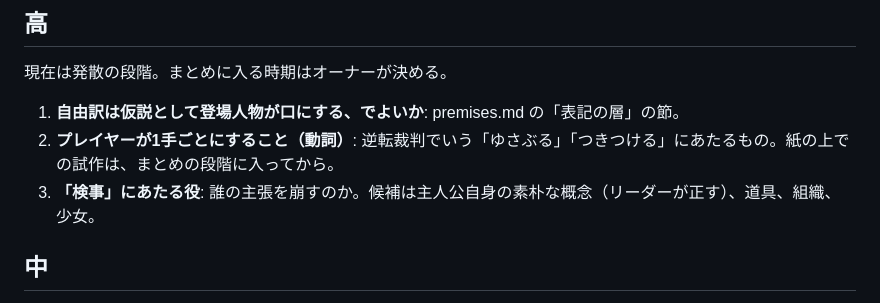
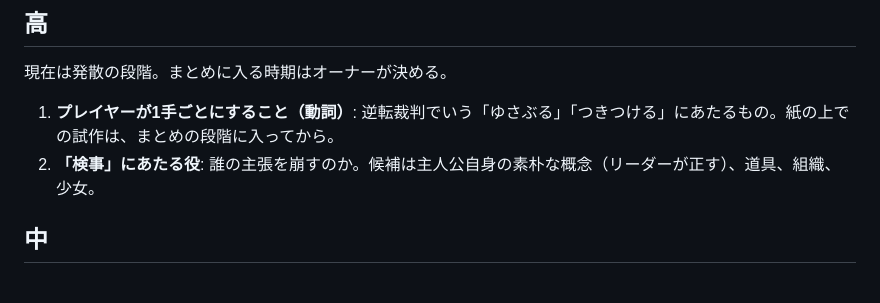
Before and after one commit to konumatakaki/hjartablod-ormsins, a Markdown page: docs/open-questions.md, the part around the change. GitHub-like rendering.

```diff
--- a/docs/open-questions.md
+++ b/docs/open-questions.md
@@ -6,9 +6,8 @@
 
 現在は発散の段階。まとめに入る時期はオーナーが決める。
 
-1. **自由訳は仮説として登場人物が口にする、でよいか**: premises.md の「表記の層」の節。
-2. **プレイヤーが1手ごとにすること（動詞）**: 逆転裁判でいう「ゆさぶる」「つきつける」にあたるもの。紙の上での試作は、まとめの段階に入ってから。
-3. **「検事」にあたる役**: 誰の主張を崩すのか。候補は主人公自身の素朴な概念（リーダーが正す）、道具、組織、少女。
+1. **プレイヤーが1手ごとにすること（動詞）**: 逆転裁判でいう「ゆさぶる」「つきつける」にあたるもの。紙の上での試作は、まとめの段階に入ってから。
+2. **「検事」にあたる役**: 誰の主張を崩すのか。候補は主人公自身の素朴な概念（リーダーが正す）、道具、組織、少女。
 
 ## 中
 
```
Also changed, not shown: docs/mechanics.md (+27 -0 lines), docs/premises.md (+2 -1 lines).
